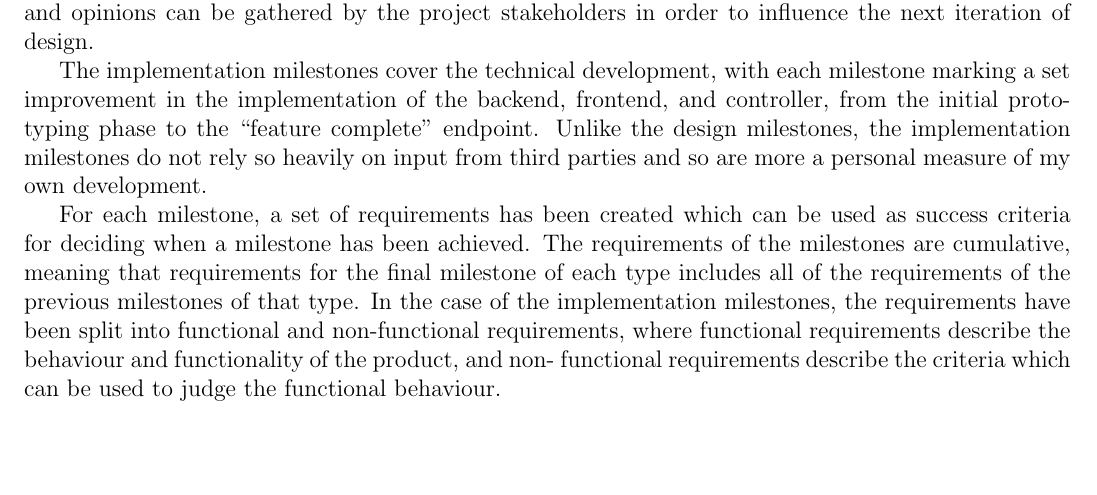
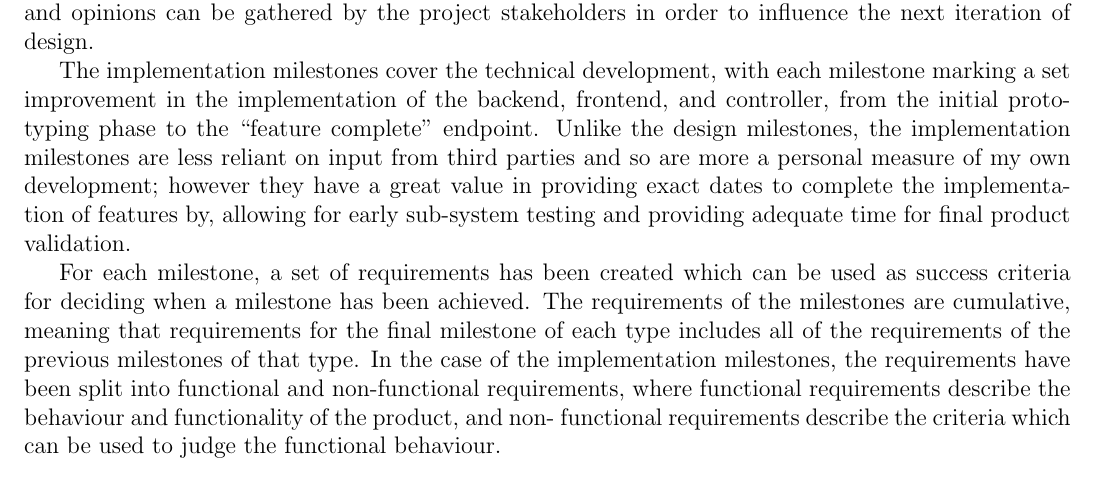
Before and after one commit to ChrisCummins/pip-db, a LaTeX paper (Documentation/plan/ProjectPlan.tex, which reads Documentation/plan/project-schedule.tex): part of page 12 of 17, cut so that both start at the same text, the shorter picture padded with empty space. Compiled offline with pdfLaTeX.

Commit message:
plan: Better wording of implementation milestones

```diff
--- a/Documentation/plan/project-schedule.tex
+++ b/Documentation/plan/project-schedule.tex
@@ -34,8 +34,10 @@ The implementation milestones cover the technical development, with each
 milestone marking a set improvement in the implementation of the backend,
 frontend, and controller, from the initial prototyping phase to the ``feature
 complete'' endpoint. Unlike the design milestones, the implementation milestones
-do not rely so heavily on input from third parties and so are more a personal
-measure of my own development.
+are less reliant on input from third parties and so are more a personal measure
+of my own development; however they have a great value in providing exact dates
+to complete the implementation of features by, allowing for early sub-system
+testing and providing adequate time for final product validation.
 
 For each milestone, a set of requirements has been created which can be used as
 success criteria for deciding when a milestone has been achieved. The
```
